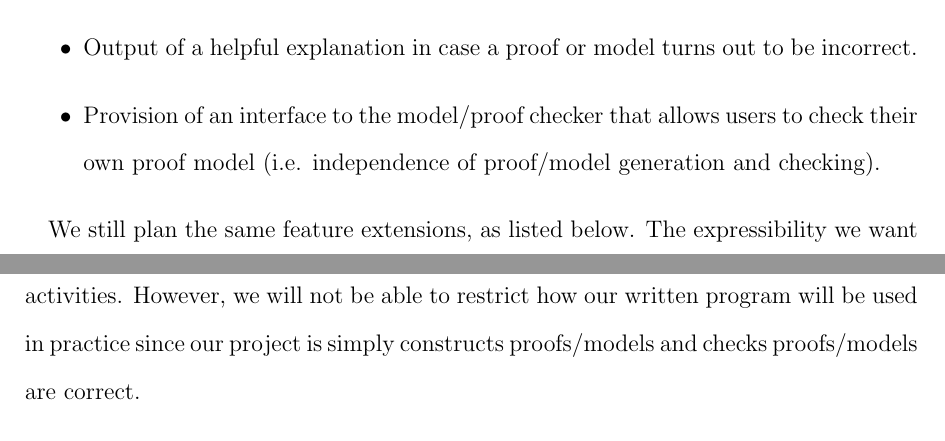
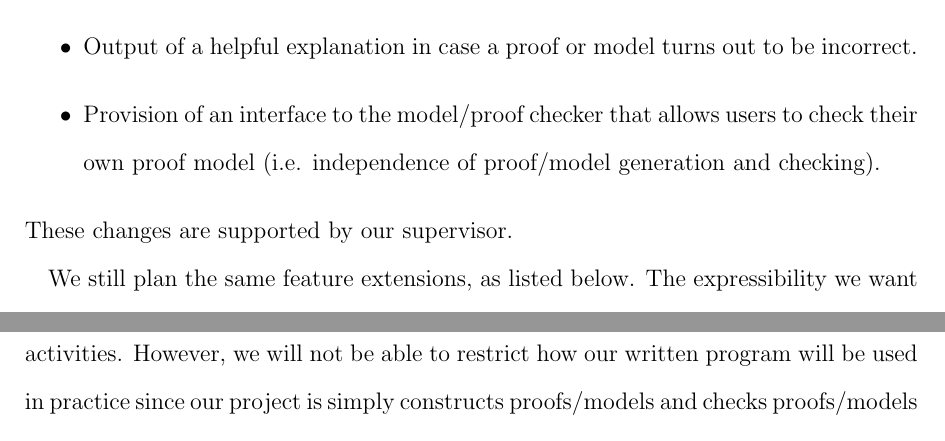
Before and after one commit to j5b/ps-pc, a LaTeX document (progress_report/progress_report.tex, which reads progress_report/jannis.tex): two parts of pages 6 and 10 of 11 before the commit and two parts of pages 6 and 10 of 12 after it, joined at a grey line, cut so that both start at the same text. Compiled offline with pdfLaTeX.

Commit message:
Adds comment about our supervisor supporting the new changes.

```diff
--- a/progress_report/jannis.tex
+++ b/progress_report/jannis.tex
@@ -13,7 +13,7 @@ in our discussions:
 \item Output of a helpful explanation in case a proof or model turns out to be incorrect.
 \item Provision of an interface to the model/proof checker that allows users to check their own proof model (i.e. independence of proof/model generation and checking).
 \end{itemize}
-% These changes are supported by our supervisor.
+These changes are supported by our supervisor.
 
 We still plan the same feature extensions, as listed below. The expressibility we want to
 add to our program is more specific now:
```
